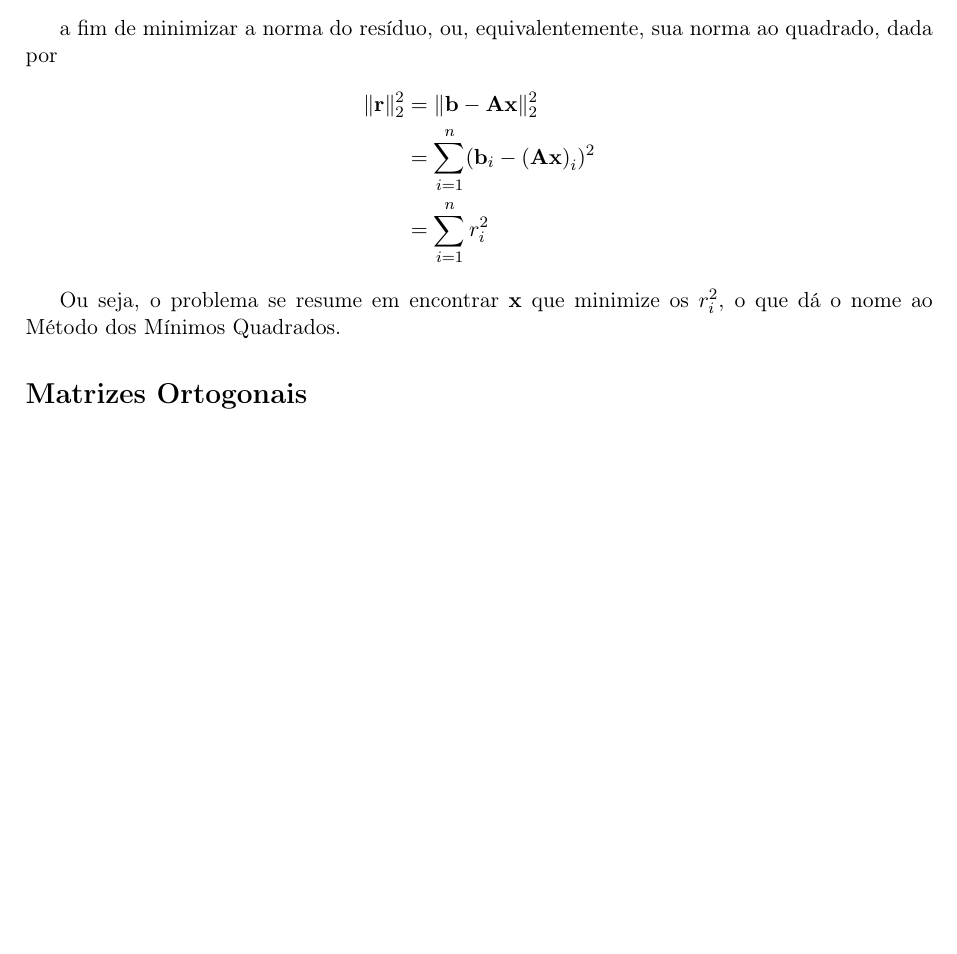
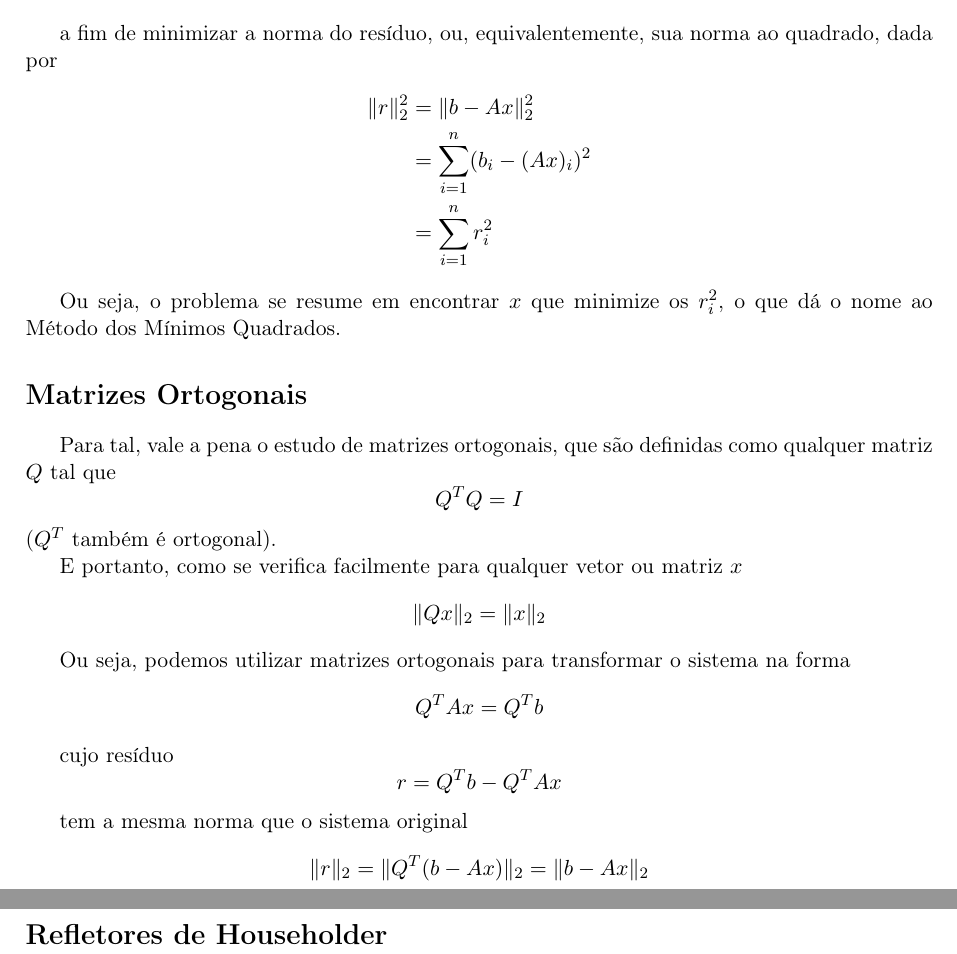
Before and after one commit to lmagno/MAC0300, a LaTeX document (EP3/EP3.tex): part of the page before the commit and two parts of pages 1 and 2 of 2 after it, the two joined at a grey line, cut so that both start at the same text, the shorter picture padded with empty space. Compiled offline with pdfLaTeX.

```diff
--- a/EP3/EP3.tex
+++ b/EP3/EP3.tex
@@ -26,2 +26,5 @@
     onde
     \begin{align*}
+        A & \in \mathbb{R}^{n\times m}\\
+        x & \in \mathbb{R}^{m} \\
+        b & \in \mathbb{R}^{n}
@@ -32,13 +32,30 @@
 
     a fim de minimizar a norma do resíduo, ou, equivalentemente, sua norma ao quadrado, dada por
     \begin{align*}
-        \| \mathbf{r} \|_2^2 &= \| \mathbf{b} - \mathbf{Ax} \|_2^2 \\
-                             &= \sum_{i = 1}^n (\mathbf{b}_i - \mathbf{(Ax)}_i)^2 \\
+        \| r \|_2^2 &= \| b - Ax \|_2^2 \\
+                             &= \sum_{i = 1}^n (b_i - (Ax)_i)^2 \\
                              &= \sum_{i = 1}^n r_i^2
     \end{align*}
 
-    Ou seja, o problema se resume em encontrar $\mathbf{x}$ que minimize os $r_i^2$, o que dá o nome ao Método dos Mínimos Quadrados.
+    Ou seja, o problema se resume em encontrar $x$ que minimize os $r_i^2$, o que dá o nome ao Método dos Mínimos Quadrados.
 
     \section*{Matrizes Ortogonais}
+    Para tal, vale a pena o estudo de matrizes ortogonais, que são definidas como qualquer matriz $Q$ tal que
+    $$ Q^TQ = I$$
+    ($Q^T$ também é ortogonal).
 
+    E portanto, como se verifica facilmente para qualquer vetor ou matriz $x$
+    $$ \| Qx \|_2 = \| x \|_2$$
+
+    Ou seja, podemos utilizar matrizes ortogonais para transformar o sistema na forma
+    $$ Q^TAx = Q^Tb$$
+
+    cujo resíduo
+    $$ r = Q^Tb - Q^TAx$$
+
+    tem a mesma norma que o sistema original
+    $$ \|r\|_2 = \|Q^T(b - Ax)\|_2 = \|b - Ax\|_2$$
+
+    \newpage
+    \section*{Refletores de Householder}
 \end{document}
```
Also changed, not shown: EP3/EP3.pdf, EP3/EP3.tex (5 more changed lines), 1 other file.
